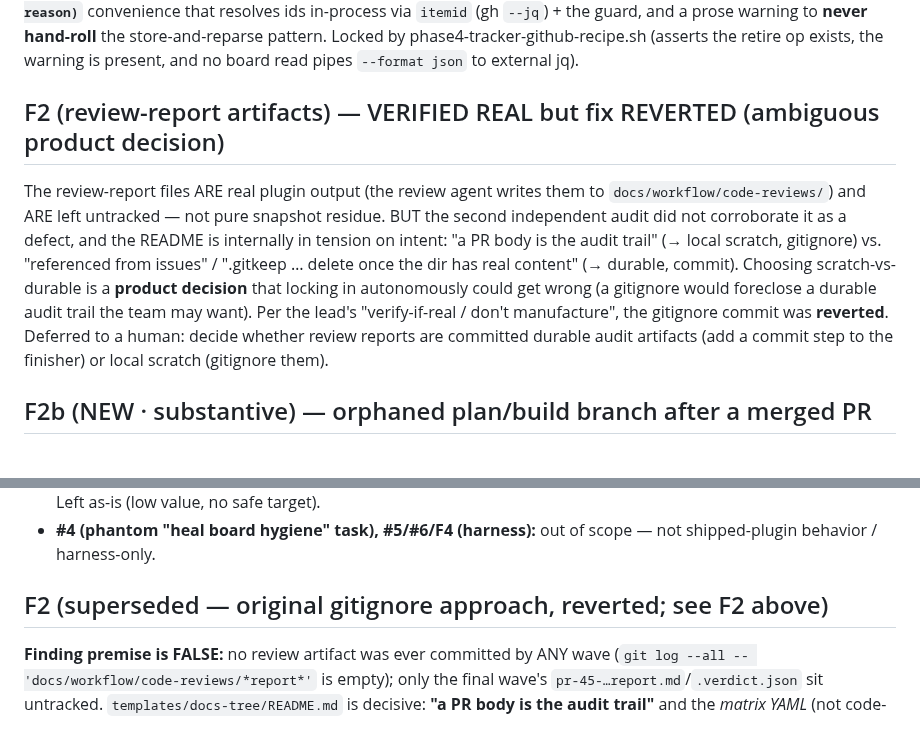
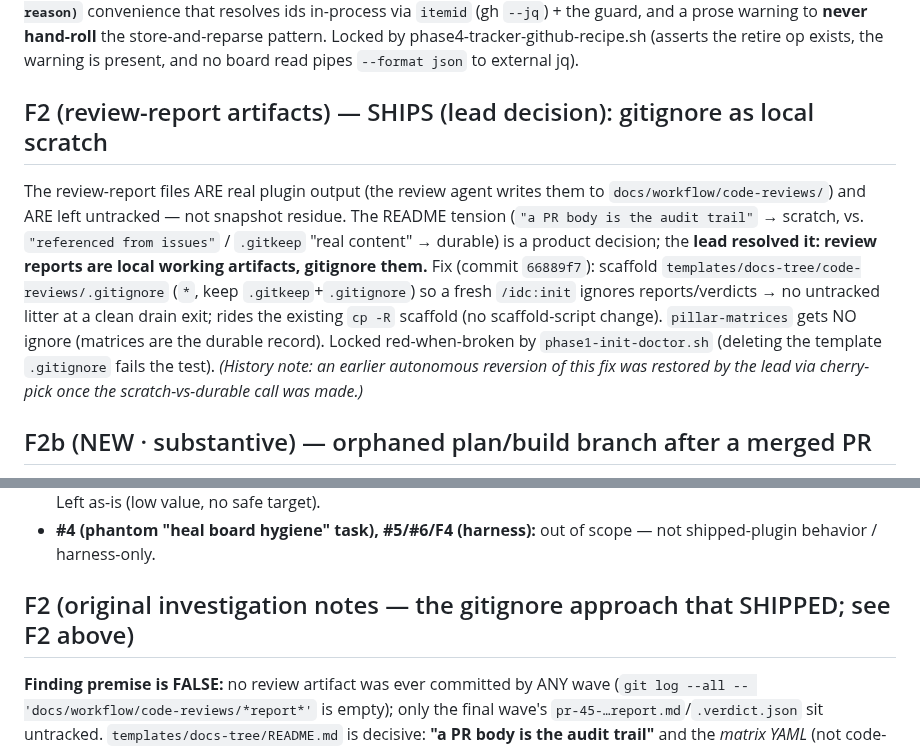
Before and after one commit to llamallamaredpajama/idc-workflow, a Markdown page: docs/dev/L1-remediation-plan.md, 2 parts joined by grey strips. Drawn GitHub-style.

Commit message:
docs(dev): reconcile L1 remediation note — F2 ships (lead decision), F2b done
The lead resolved the review-report scratch-vs-durable product decision: review reports are
local working artifacts → gitignore them (F2 restored via cherry-pick 66889f7). Update the
remediation note so it no longer says F2 was reverted, and record the final branch shape:
F1 (gh --jq + guard) + F1 retire helper + F2 (gitignore) + F2b (deterministic --delete-branch).

Co-Authored-By: Claude Opus 4.8 <noreply@anthropic.com>

```diff
--- a/docs/dev/L1-remediation-plan.md
+++ b/docs/dev/L1-remediation-plan.md
@@ -70,17 +70,19 @@ resolves ids in-process via `itemid` (gh `--jq`) + the guard, and a prose warnin
 hand-roll** the store-and-reparse pattern. Locked by phase4-tracker-github-recipe.sh (asserts the
 retire op exists, the warning is present, and no board read pipes `--format json` to external jq).
 
-## F2 (review-report artifacts) — VERIFIED REAL but fix REVERTED (ambiguous product decision)
+## F2 (review-report artifacts) — SHIPS (lead decision): gitignore as local scratch
 
 The review-report files ARE real plugin output (the review agent writes them to
-`docs/workflow/code-reviews/`) and ARE left untracked — not pure snapshot residue. BUT the second
-independent audit did not corroborate it as a defect, and the README is internally in tension on
-intent: "a PR body is the audit trail" (→ local scratch, gitignore) vs. "referenced from issues" /
-".gitkeep … delete once the dir has real content" (→ durable, commit). Choosing scratch-vs-durable
-is a **product decision** that locking in autonomously could get wrong (a gitignore would foreclose
-a durable audit trail the team may want). Per the lead's "verify-if-real / don't manufacture", the
-gitignore commit was **reverted**. Deferred to a human: decide whether review reports are committed
-durable audit artifacts (add a commit step to the finisher) or local scratch (gitignore them).
+`docs/workflow/code-reviews/`) and ARE left untracked — not snapshot residue. The README tension
+(`"a PR body is the audit trail"` → scratch, vs. `"referenced from issues"` / `.gitkeep` "real
+content" → durable) is a product decision; the **lead resolved it: review reports are local working
+artifacts, gitignore them.** Fix (commit `66889f7`): scaffold
+`templates/docs-tree/code-reviews/.gitignore` (`*`, keep `.gitkeep`+`.gitignore`) so a fresh
+`/idc:init` ignores reports/verdicts → no untracked litter at a clean drain exit; rides the existing
+`cp -R` scaffold (no scaffold-script change). `pillar-matrices` gets NO ignore (matrices are the
+durable record). Locked red-when-broken by `phase1-init-doctor.sh` (deleting the template
+`.gitignore` fails the test). *(History note: an earlier autonomous reversion of this fix was
+restored by the lead via cherry-pick once the scratch-vs-durable call was made.)*
 
 ## F2b (NEW · substantive) — orphaned plan/build branch after a merged PR
 
@@ -101,7 +103,7 @@ phase3-plan.sh (plan) + phase4-triplet.sh (finisher).
 - **#4 (phantom "heal board hygiene" task), #5/#6/F4 (harness):** out of scope — not shipped-plugin
   behavior / harness-only.
 
-## F2 (superseded — original gitignore approach, reverted; see F2 above)
+## F2 (original investigation notes — the gitignore approach that SHIPPED; see F2 above)
 
 **Finding premise is FALSE:** no review artifact was ever committed by ANY wave
 (`git log --all -- 'docs/workflow/code-reviews/*report*'` is empty); only the final wave's
```
